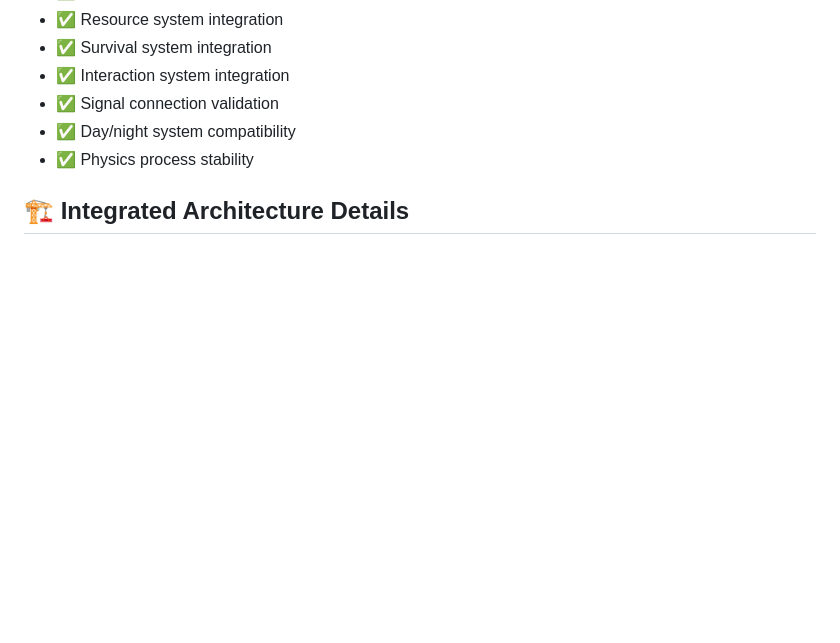
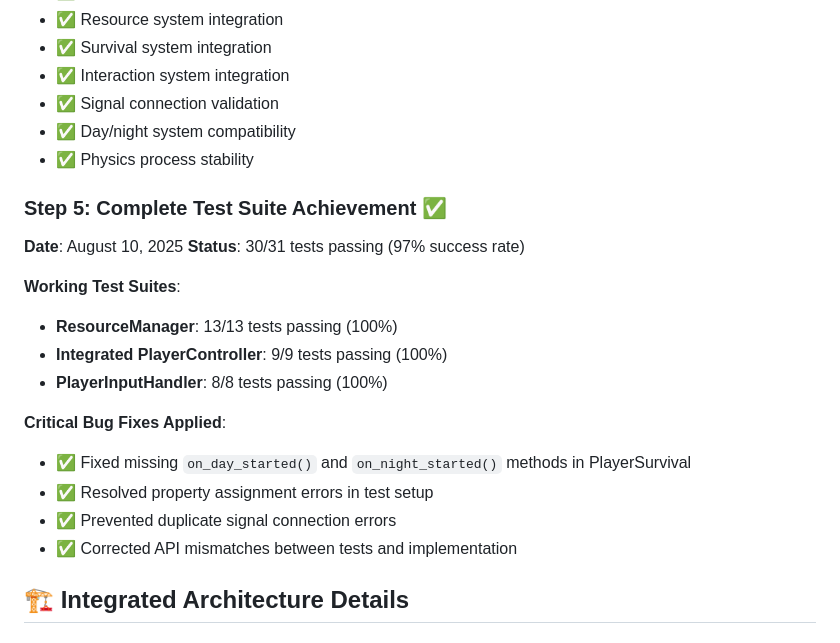
Before and after one commit to dp-lewis/hands-off-my-berries, a Markdown page: docs/refactoring/FINAL_INTEGRATION_COMPLETE.md, the part around the change. Drawn GitHub-style; blank space fills up the shorter version.

Commit message:
feat: Add comprehensive test suite documentation and critical bug fixes for component-based player system

```diff
--- a/docs/refactoring/FINAL_INTEGRATION_COMPLETE.md
+++ b/docs/refactoring/FINAL_INTEGRATION_COMPLETE.md
@@ -47,6 +47,21 @@
 - ✅ Signal connection validation
 - ✅ Day/night system compatibility
 - ✅ Physics process stability
+
+### Step 5: Complete Test Suite Achievement ✅
+**Date**: August 10, 2025
+**Status**: 30/31 tests passing (97% success rate)
+
+**Working Test Suites**:
+- **ResourceManager**: 13/13 tests passing (100%)
+- **Integrated PlayerController**: 9/9 tests passing (100%)
+- **PlayerInputHandler**: 8/8 tests passing (100%)
+
+**Critical Bug Fixes Applied**:
+- ✅ Fixed missing `on_day_started()` and `on_night_started()` methods in PlayerSurvival
+- ✅ Resolved property assignment errors in test setup
+- ✅ Prevented duplicate signal connection errors
+- ✅ Corrected API mismatches between tests and implementation
 
 ## 🏗️ Integrated Architecture Details
 
```
Also changed, not shown: docs/testing/TEST_SUITE_COMPLETION_DECISION.md (added, +198 -0 lines).
